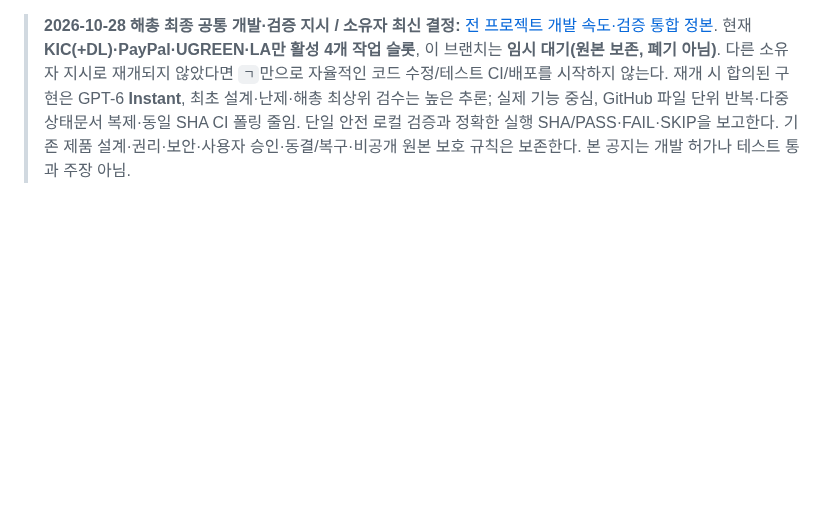
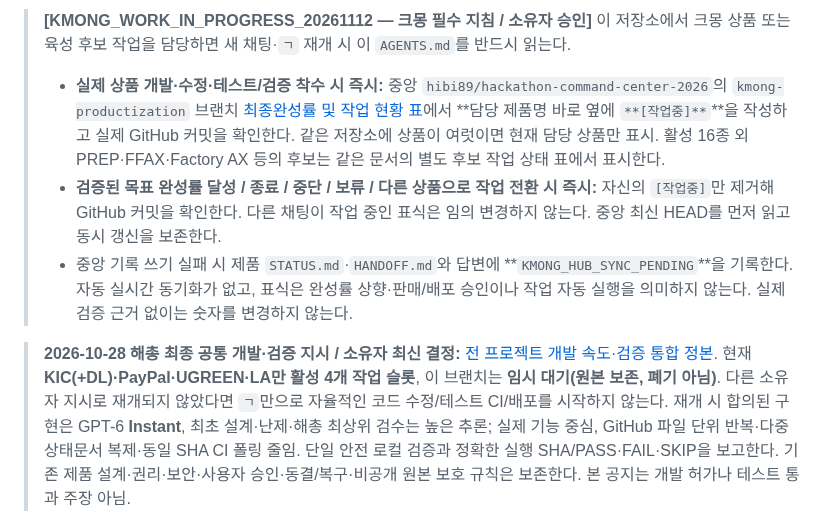
Before and after one commit to hibi89/AI_AutoML_Analyst, a Markdown page: AGENTS.md, the part around the change. Drawn GitHub-style; blank space fills up the shorter version.

Commit message:
docs: require kmong in-progress marker lifecycle in AGENTS

```diff
--- a/AGENTS.md
+++ b/AGENTS.md
@@ -1,3 +1,8 @@
+> **[KMONG_WORK_IN_PROGRESS_20261112 — 크몽 필수 지침 / 소유자 승인]** 이 저장소에서 크몽 상품 또는 육성 후보 작업을 담당하면 새 채팅·`ㄱ` 재개 시 이 `AGENTS.md`를 반드시 읽는다.
+> - **실제 상품 개발·수정·테스트/검증 착수 시 즉시:** 중앙 `hibi89/hackathon-command-center-2026`의 `kmong-productization` 브랜치 [최종완성률 및 작업 현황 표](https://github.com/hibi89/hackathon-command-center-2026/blob/kmong-productization/docs/audits/KMONG_16_CURRENT_20261111.md)에서 **담당 제품명 바로 옆에 `**[작업중]**`**을 작성하고 실제 GitHub 커밋을 확인한다. 같은 저장소에 상품이 여럿이면 현재 담당 상품만 표시. 활성 16종 외 PREP·FFAX·Factory AX 등의 후보는 같은 문서의 별도 후보 작업 상태 표에서 표시한다.
+> - **검증된 목표 완성률 달성 / 종료 / 중단 / 보류 / 다른 상품으로 작업 전환 시 즉시:** 자신의 `[작업중]`만 제거해 GitHub 커밋을 확인한다. 다른 채팅이 작업 중인 표식은 임의 변경하지 않는다. 중앙 최신 HEAD를 먼저 읽고 동시 갱신을 보존한다.
+> - 중앙 기록 쓰기 실패 시 제품 `STATUS.md`·`HANDOFF.md`와 답변에 **`KMONG_HUB_SYNC_PENDING`**을 기록한다. 자동 실시간 동기화가 없고, 표식은 완성률 상향·판매/배포 승인이나 작업 자동 실행을 의미하지 않는다. 실제 검증 근거 없이는 숫자를 변경하지 않는다.
+
 > **2026-10-28 해총 최종 공통 개발·검증 지시 / 소유자 최신 결정:** [전 프로젝트 개발 속도·검증 통합 정본](https://github.com/hibi89/hackathon-command-center-2026/blob/main/docs/DEV_ACCELERATION_AND_VERIFICATION_20261028.md). 현재 **KIC(+DL)·PayPal·UGREEN·LA만 활성 4개 작업 슬롯**, 이 브랜치는 **임시 대기(원본 보존, 폐기 아님)**. 다른 소유자 지시로 재개되지 않았다면 `ㄱ`만으로 자율적인 코드 수정/테스트 CI/배포를 시작하지 않는다. 재개 시 합의된 구현은 GPT-6 **Instant**, 최초 설계·난제·해총 최상위 검수는 높은 추론; 실제 기능 중심, GitHub 파일 단위 반복·다중 상태문서 복제·동일 SHA CI 폴링 줄임. 단일 안전 로컬 검증과 정확한 실행 SHA/PASS·FAIL·SKIP을 보고한다. 기존 제품 설계·권리·보안·사용자 승인·동결/복구·비공개 원본 보호 규칙은 보존한다. 본 공지는 개발 허가나 테스트 통과 주장 아님.
 
 # Lead developer and future-chat rules
```
